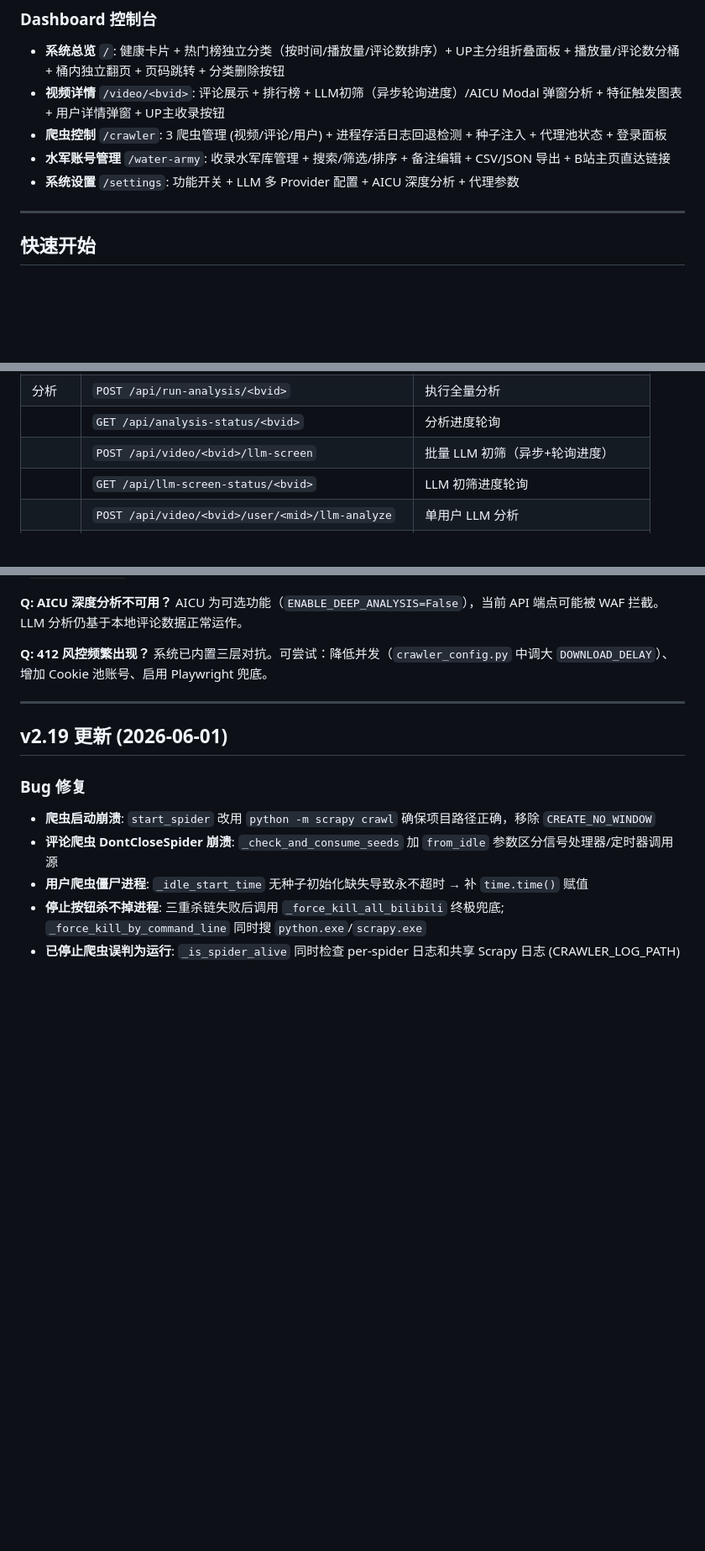
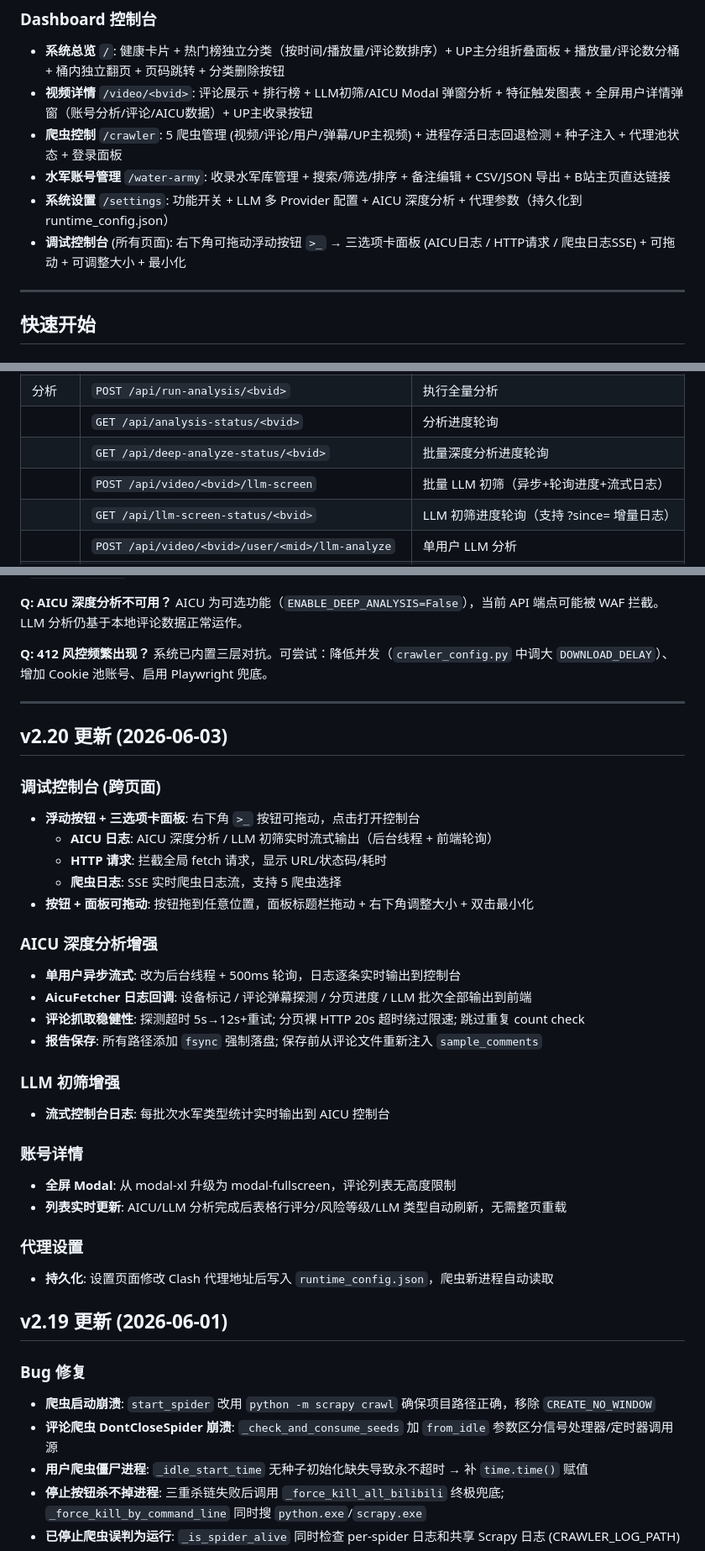
Before and after one commit to MXYLR/bilibili-sentinel, a Markdown page: README.md, 3 parts joined by grey strips. Shown at 84% size. Drawn GitHub-style; blank space fills up the shorter version.

Commit message:
docs: 更新README至v2.20, 新增调试控制台/流式日志/全屏详情/代理持久化

```diff
--- a/README.md
+++ b/README.md
@@ -61,10 +61,11 @@ Video Spider       Comment Spider   User Spider        Flask Dashboard
 
 ### Dashboard 控制台
 - **系统总览** `/`: 健康卡片 + 热门榜独立分类（按时间/播放量/评论数排序）+ UP主分组折叠面板 + 播放量/评论数分桶 + 桶内独立翻页 + 页码跳转 + 分类删除按钮
-- **视频详情** `/video/<bvid>`: 评论展示 + 排行榜 + LLM初筛（异步轮询进度）/AICU Modal 弹窗分析 + 特征触发图表 + 用户详情弹窗 + UP主收录按钮
-- **爬虫控制** `/crawler`: 3 爬虫管理 (视频/评论/用户) + 进程存活日志回退检测 + 种子注入 + 代理池状态 + 登录面板
+- **视频详情** `/video/<bvid>`: 评论展示 + 排行榜 + LLM初筛/AICU Modal 弹窗分析 + 特征触发图表 + 全屏用户详情弹窗（账号分析/评论/AICU数据）+ UP主收录按钮
+- **爬虫控制** `/crawler`: 5 爬虫管理 (视频/评论/用户/弹幕/UP主视频) + 进程存活日志回退检测 + 种子注入 + 代理池状态 + 登录面板
 - **水军账号管理** `/water-army`: 收录水军库管理 + 搜索/筛选/排序 + 备注编辑 + CSV/JSON 导出 + B站主页直达链接
-- **系统设置** `/settings`: 功能开关 + LLM 多 Provider 配置 + AICU 深度分析 + 代理参数
+- **系统设置** `/settings`: 功能开关 + LLM 多 Provider 配置 + AICU 深度分析 + 代理参数（持久化到 runtime_config.json）
+- **调试控制台** (所有页面): 右下角可拖动浮动按钮 `>_` → 三选项卡面板 (AICU日志 / HTTP请求 / 爬虫日志SSE) + 可拖动 + 可调整大小 + 最小化
 
 ---
 
@@ -260,8 +262,9 @@ bilibili-sentinel/
 | | `GET /api/report/<bvid>` | 水军分析报告 |
 | 分析 | `POST /api/run-analysis/<bvid>` | 执行全量分析 |
 | | `GET /api/analysis-status/<bvid>` | 分析进度轮询 |
-| | `POST /api/video/<bvid>/llm-screen` | 批量 LLM 初筛（异步+轮询进度） |
-| | `GET /api/llm-screen-status/<bvid>` | LLM 初筛进度轮询 |
+| | `GET /api/deep-analyze-status/<bvid>` | 批量深度分析进度轮询 |
+| | `POST /api/video/<bvid>/llm-screen` | 批量 LLM 初筛（异步+轮询进度+流式日志） |
+| | `GET /api/llm-screen-status/<bvid>` | LLM 初筛进度轮询（支持 ?since= 增量日志） |
 | | `POST /api/video/<bvid>/user/<mid>/llm-analyze` | 单用户 LLM 分析 |
 | | `POST /api/video/<bvid>/user/<mid>/deep-analyze` | 单用户 AICU 深度分析 |
 | | `POST /api/video/<bvid>/deep-analyze` | 批量深度分析（支持阈值参数） |
@@ -317,6 +320,31 @@ AICU 为可选功能（`ENABLE_DEEP_ANALYSIS=False`），当前 API 端点可能
 
 ---
 
+## v2.20 更新 (2026-06-03)
+
+### 调试控制台 (跨页面)
+- **浮动按钮 + 三选项卡面板**: 右下角 `>_` 按钮可拖动，点击打开控制台
+  - **AICU 日志**: AICU 深度分析 / LLM 初筛实时流式输出（后台线程 + 前端轮询）
+  - **HTTP 请求**: 拦截全局 fetch 请求，显示 URL/状态码/耗时
+  - **爬虫日志**: SSE 实时爬虫日志流，支持 5 爬虫选择
+- **按钮 + 面板可拖动**: 按钮拖到任意位置，面板标题栏拖动 + 右下角调整大小 + 双击最小化
+
+### AICU 深度分析增强
+- **单用户异步流式**: 改为后台线程 + 500ms 轮询，日志逐条实时输出到控制台
+- **AicuFetcher 日志回调**: 设备标记 / 评论弹幕探测 / 分页进度 / LLM 批次全部输出到前端
+- **评论抓取稳健性**: 探测超时 5s→12s+重试; 分页裸 HTTP 20s 超时绕过限速; 跳过重复 count check
+- **报告保存**: 所有路径添加 `fsync` 强制落盘; 保存前从评论文件重新注入 `sample_comments`
+
+### LLM 初筛增强
+- **流式控制台日志**: 每批次水军类型统计实时输出到 AICU 控制台
+
+### 账号详情
+- **全屏 Modal**: 从 modal-xl 升级为 modal-fullscreen，评论列表无高度限制
+- **列表实时更新**: AICU/LLM 分析完成后表格行评分/风险等级/LLM 类型自动刷新，无需整页重载
+
+### 代理设置
+- **持久化**: 设置页面修改 Clash 代理地址后写入 `runtime_config.json`，爬虫新进程自动读取
+
 ## v2.19 更新 (2026-06-01)
 
 ### Bug 修复
```
Also changed, not shown: other parts of README.md (+3 -2 lines).
